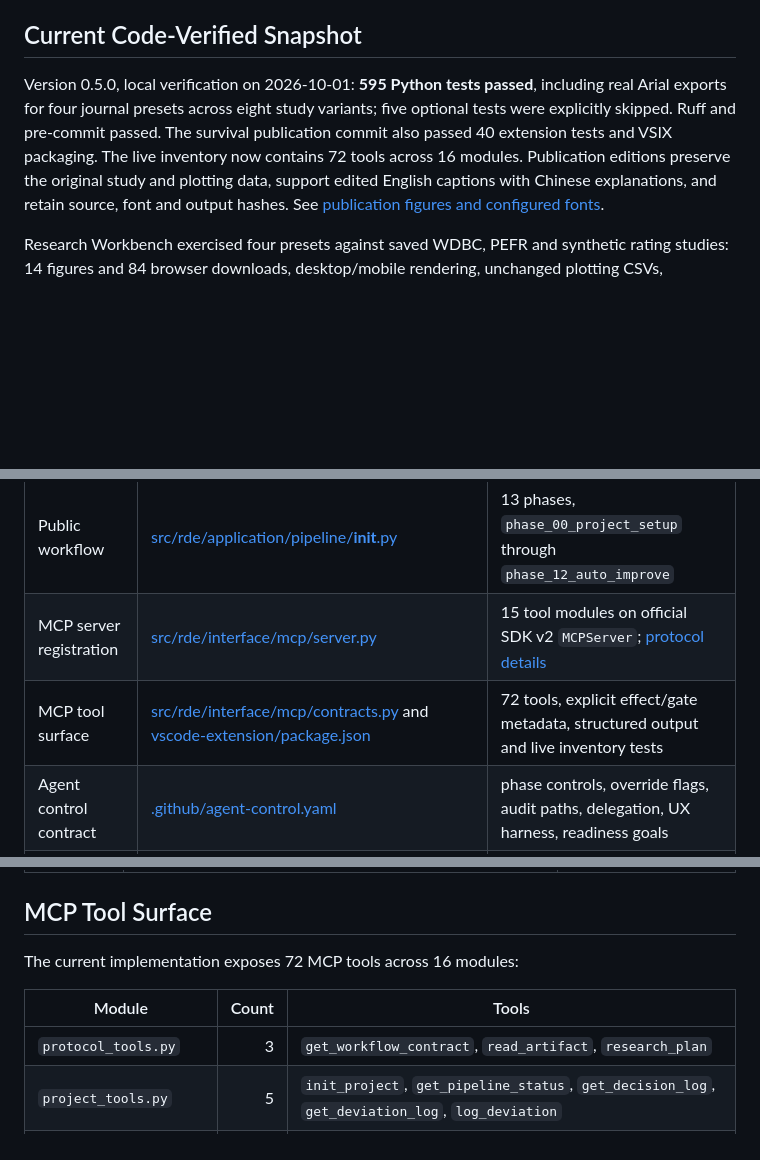
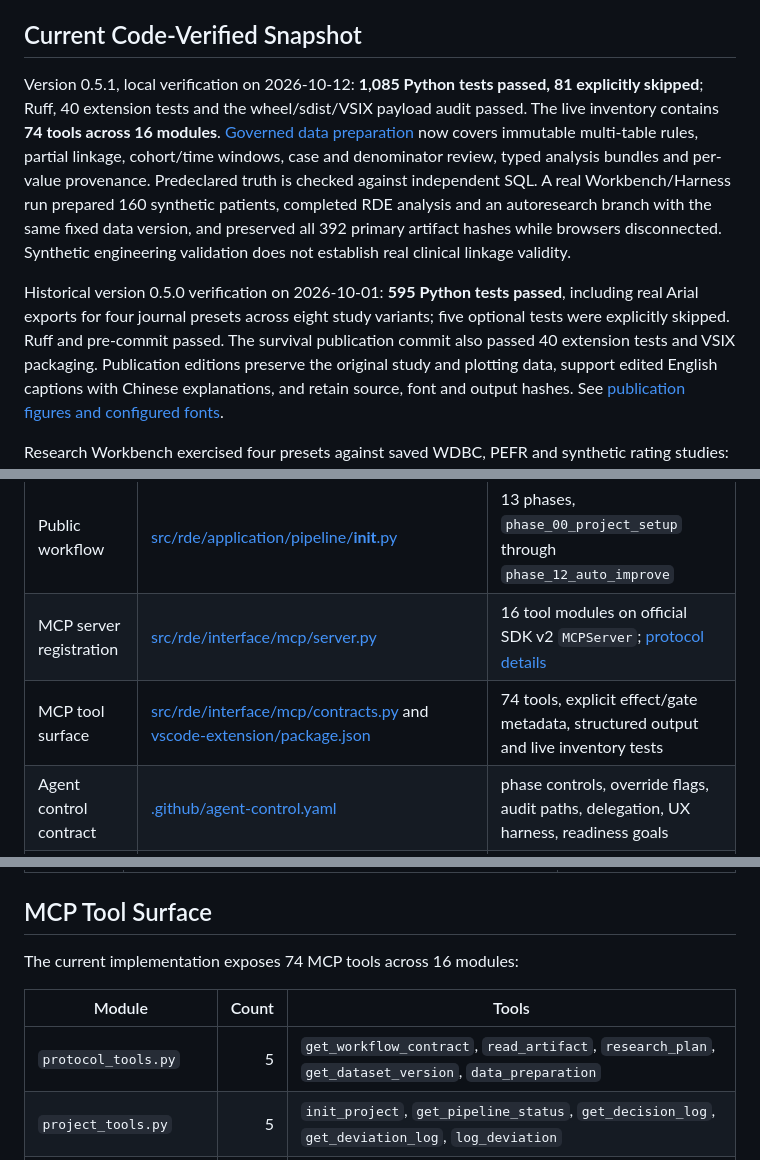
Before and after one commit to u9401066/research-data-explorer, a Markdown page: README.md, 3 parts joined by grey strips. Rendered like a GitHub page; blank space fills up the shorter version.

Commit message:
docs: record governed preparation verification and supported linkage scope

```diff
--- a/README.md
+++ b/README.md
@@ -32,10 +32,21 @@ An audit pass measures the implemented workflow checks. It does not certify stud
 
 ## Current Code-Verified Snapshot
 
-Version 0.5.0, local verification on 2026-10-01: **595 Python tests passed**,
+Version 0.5.1, local verification on 2026-10-12: **1,085 Python tests passed,
+81 explicitly skipped**; Ruff, 40 extension tests and the wheel/sdist/VSIX payload
+audit passed. The live inventory contains **74 tools across 16 modules**.
+[Governed data preparation](docs/DATA_PREPARATION.md) now covers immutable multi-table
+rules, partial linkage, cohort/time windows, case and denominator review, typed
+analysis bundles and per-value provenance. Predeclared truth is checked against
+independent SQL. A real Workbench/Harness run prepared 160 synthetic patients,
+completed RDE analysis and an autoresearch branch with the same fixed data version,
+and preserved all 392 primary artifact hashes while browsers disconnected.
+Synthetic engineering validation does not establish real clinical linkage validity.
+
+Historical version 0.5.0 verification on 2026-10-01: **595 Python tests passed**,
 including real Arial exports for four journal presets across eight study variants;
 five optional tests were explicitly skipped. Ruff and pre-commit passed.
-The survival publication commit also passed 40 extension tests and VSIX packaging. The live inventory now contains 72 tools across 16 modules.
+The survival publication commit also passed 40 extension tests and VSIX packaging.
 Publication editions preserve the original study and plotting data, support edited
 English captions with Chinese explanations, and retain source, font and output
 hashes. See [publication figures and configured fonts](docs/publication-figures.md).
@@ -68,8 +79,8 @@ This README is aligned with the current implementation, not only the older prose
 | Contract area | Current implementation source | What it says |
 | --- | --- | --- |
 | Public workflow | [src/rde/application/pipeline/__init__.py](src/rde/application/pipeline/__init__.py) | 13 phases, `phase_00_project_setup` through `phase_12_auto_improve` |
-| MCP server registration | [src/rde/interface/mcp/server.py](src/rde/interface/mcp/server.py) | 15 tool modules on official SDK v2 `MCPServer`; [protocol details](docs/mcp-v2.md) |
-| MCP tool surface | [src/rde/interface/mcp/contracts.py](src/rde/interface/mcp/contracts.py) and [vscode-extension/package.json](vscode-extension/package.json) | 72 tools, explicit effect/gate metadata, structured output and live inventory tests |
+| MCP server registration | [src/rde/interface/mcp/server.py](src/rde/interface/mcp/server.py) | 16 tool modules on official SDK v2 `MCPServer`; [protocol details](docs/mcp-v2.md) |
+| MCP tool surface | [src/rde/interface/mcp/contracts.py](src/rde/interface/mcp/contracts.py) and [vscode-extension/package.json](vscode-extension/package.json) | 74 tools, explicit effect/gate metadata, structured output and live inventory tests |
 | Agent control contract | [.github/agent-control.yaml](.github/agent-control.yaml) | phase controls, override flags, audit paths, delegation, UX harness, readiness goals |
 | VSIX harness | [vscode-extension/src/extension.ts](vscode-extension/src/extension.ts) and [vscode-extension/package.json](vscode-extension/package.json) | MCP server provider, `@rde` chat participant, commands, Codex config helper, optional automl check |
 | Report readiness | [src/rde/interface/mcp/tools/report_tools.py](src/rde/interface/mcp/tools/report_tools.py) | `minimum_complete`, `academic_ready`, `production_ready`, publication bundle, semantic quality, core-goal audit |
@@ -116,11 +127,11 @@ The runtime control layers are:
 
 ## MCP Tool Surface
 
-The current implementation exposes 72 MCP tools across 16 modules:
+The current implementation exposes 74 MCP tools across 16 modules:
 
 | Module | Count | Tools |
 | --- | ---: | --- |
-| `protocol_tools.py` | 3 | `get_workflow_contract`, `read_artifact`, `research_plan` |
+| `protocol_tools.py` | 5 | `get_workflow_contract`, `read_artifact`, `research_plan`, `get_dataset_version`, `data_preparation` |
 | `project_tools.py` | 5 | `init_project`, `get_pipeline_status`, `get_decision_log`, `get_deviation_log`, `log_deviation` |
 | `discovery_tools.py` | 4 | `scan_data_folder`, `load_dataset`, `run_intake`, `build_schema` |
 | `profiling_tools.py` | 2 | `profile_dataset`, `assess_quality` |
```
Also changed, not shown: docs/DATA_PREPARATION.md (+8 -0 lines).
